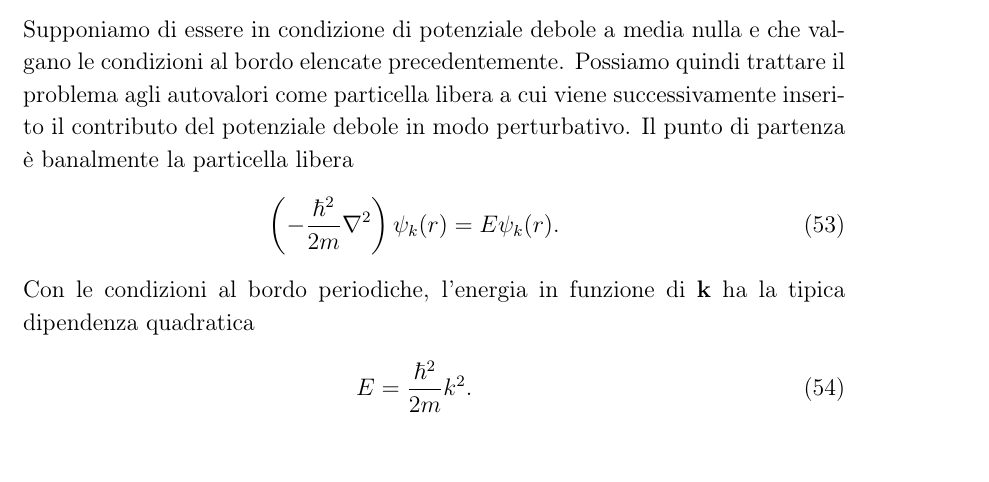
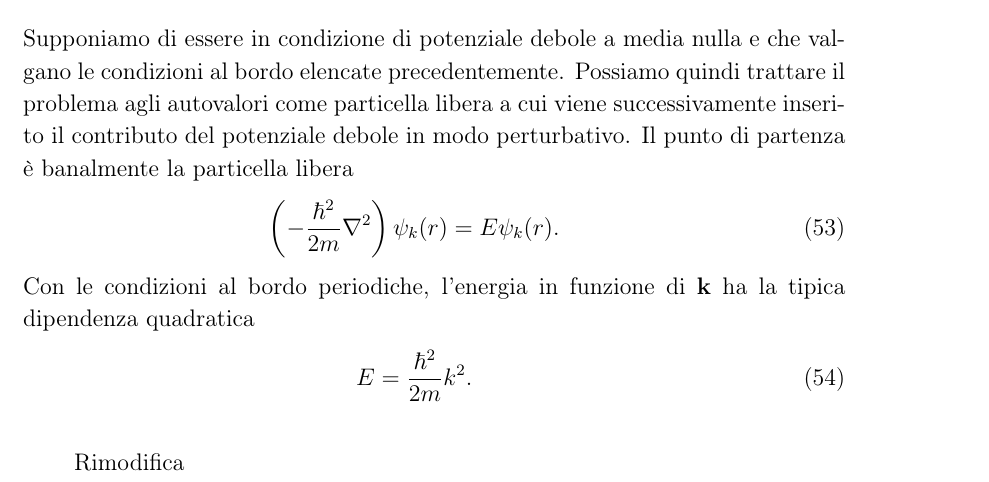
Before and after one commit to algebrato/Struttura, a LaTeX document (Struttura_1_2.tex): part of page 15 of 15, cut so that both start at the same text. Compiled offline with pdfLaTeX.

Commit message:
Riprova 	modified:   Struttura_1_2.tex

```diff
--- a/Struttura_1_2.tex
+++ b/Struttura_1_2.tex
@@ -341,7 +341,7 @@ Con le condizioni al bordo periodiche, l'energia in funzione di $\vet k$ ha la t
 	\label{str:int}
 \end{figure}
 
-
+Rimodifica
 
 
 
```
